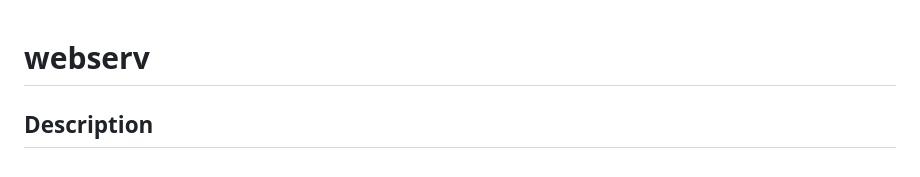
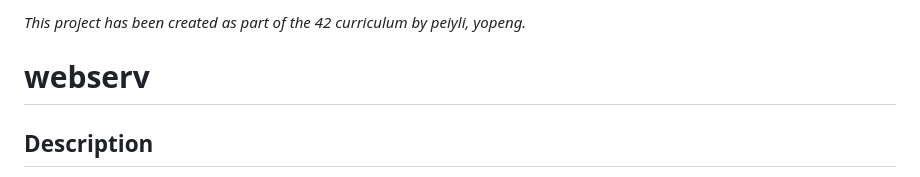
Before and after one commit to yopeng2025/Webserv, a Markdown page: README.md, the part around the change. Rendered like a GitHub page.

Commit message:
Add project creation note to README

```diff
--- a/README.md
+++ b/README.md
@@ -1,3 +1,4 @@
+*This project has been created as part of the 42 curriculum by peiyli, yopeng.*
 # webserv
 
 ## Description
```
